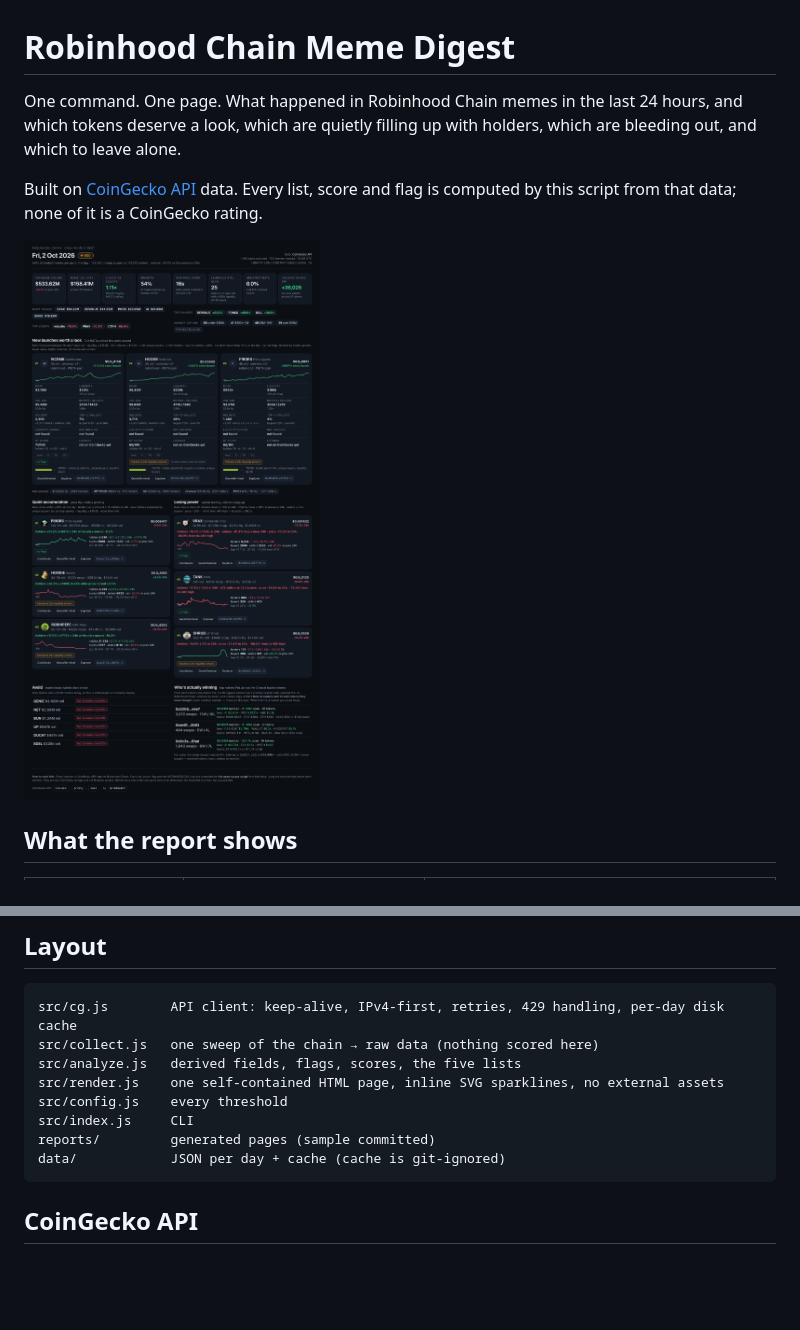
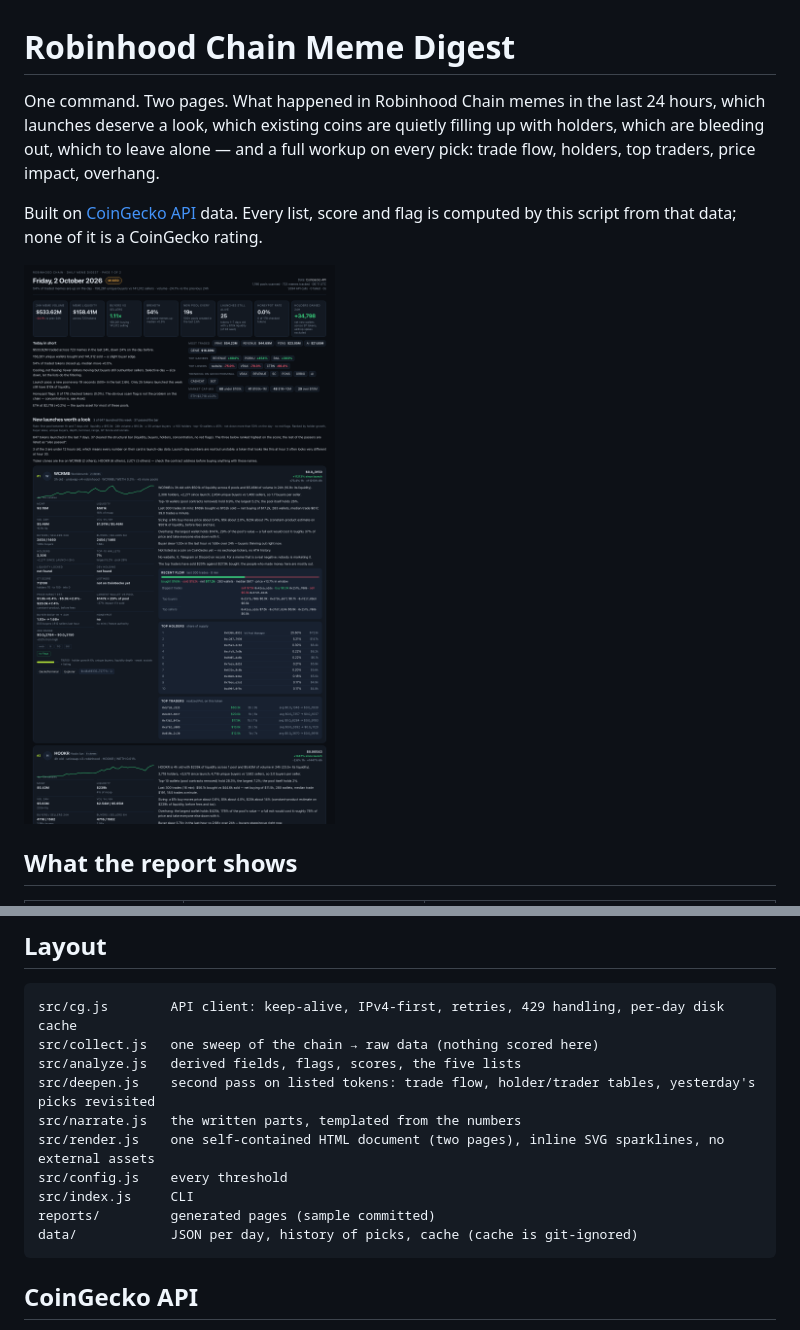
Before and after one commit to DailyDigestAPI/coingecko-rhc, a Markdown page: README.md, 2 parts joined by grey strips. Rendered like a GitHub page; pictures changed too: reports/sample.png; blank space fills up the shorter version.

````diff
--- a/README.md
+++ b/README.md
@@ -1,7 +1,8 @@
 # Robinhood Chain Meme Digest
 
-One command. One page. What happened in Robinhood Chain memes in the last 24 hours, and which tokens
-deserve a look, which are quietly filling up with holders, which are bleeding out, and which to leave alone.
+One command. Two pages. What happened in Robinhood Chain memes in the last 24 hours, which launches deserve a
+look, which existing coins are quietly filling up with holders, which are bleeding out, which to leave alone —
+and a full workup on every pick: trade flow, holders, top traders, price impact, overhang.
 
 Built on [CoinGecko API](https://www.coingecko.com/en/api?utm_source=x&utm_content=riddlerdefi) data.
 Every list, score and flag is computed by this script from that data; none of it is a CoinGecko rating.
@@ -82,11 +94,13 @@ Not financial advice. Memes on a young chain can go to zero in an afternoon. "Av
 src/cg.js        API client: keep-alive, IPv4-first, retries, 429 handling, per-day disk cache
 src/collect.js   one sweep of the chain → raw data (nothing scored here)
 src/analyze.js   derived fields, flags, scores, the five lists
-src/render.js    one self-contained HTML page, inline SVG sparklines, no external assets
+src/deepen.js    second pass on listed tokens: trade flow, holder/trader tables, yesterday's picks revisited
+src/narrate.js   the written parts, templated from the numbers
+src/render.js    one self-contained HTML document (two pages), inline SVG sparklines, no external assets
 src/config.js    every threshold
 src/index.js     CLI
 reports/         generated pages (sample committed)
-data/            JSON per day + cache (cache is git-ignored)
+data/            JSON per day, history of picks, cache (cache is git-ignored)
 ```
 
 ## CoinGecko API
````
Also changed, not shown: other parts of README.md (+13 -2 lines), 10 other files.
